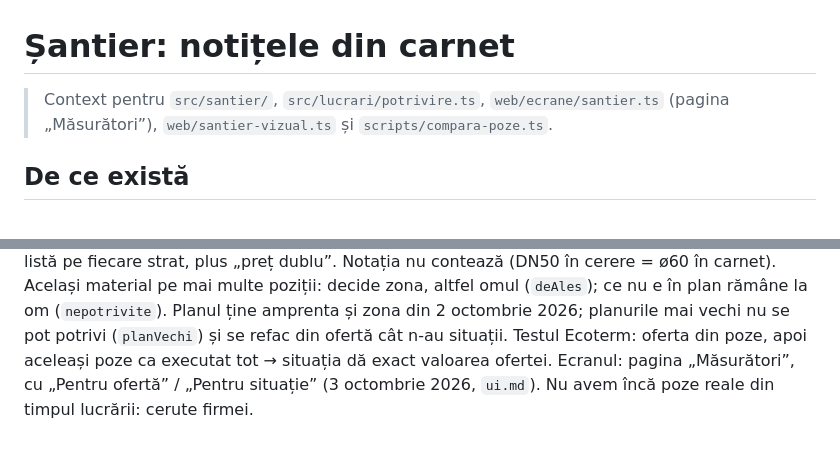
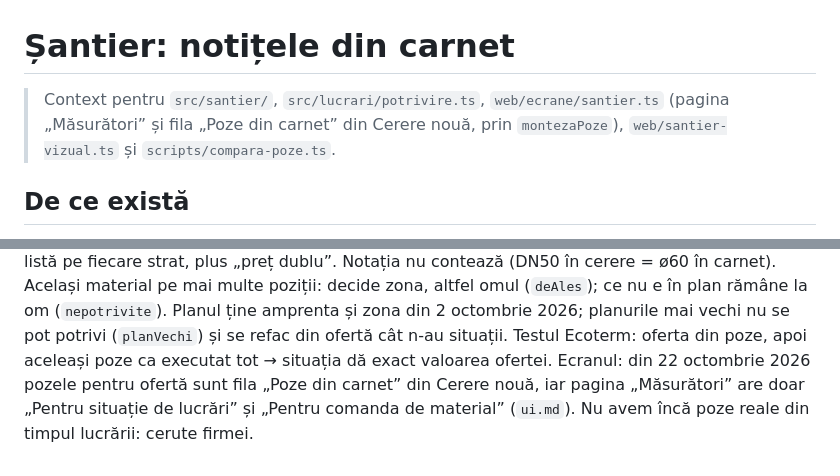
Before and after one commit to andreineagoe23/izorep, a Markdown page: .claude/santier.md, 2 parts joined by grey strips. Rendered like a GitHub page.

```diff
--- a/.claude/santier.md
+++ b/.claude/santier.md
@@ -1,7 +1,8 @@
 # Șantier: notițele din carnet
 
 > Context pentru `src/santier/`, `src/lucrari/potrivire.ts`, `web/ecrane/santier.ts`
-> (pagina „Măsurători”), `web/santier-vizual.ts` și `scripts/compara-poze.ts`.
+> (pagina „Măsurători” și fila „Poze din carnet” din Cerere nouă, prin `montezaPoze`),
+> `web/santier-vizual.ts` și `scripts/compara-poze.ts`.
 
 ## De ce există
 
@@ -156,6 +157,7 @@ altfel omul (`deAles`); ce nu e în plan rămâne la om (`nepotrivite`). Planul
 ține amprenta și zona din 2 octombrie 2026; planurile mai vechi nu se pot
 potrivi (`planVechi`) și se refac din ofertă cât n-au situații. Testul
 Ecoterm: oferta din poze, apoi aceleași poze ca executat tot → situația dă
-exact valoarea ofertei. Ecranul: pagina „Măsurători”, cu „Pentru ofertă” /
-„Pentru situație” (3 octombrie 2026, `ui.md`). Nu avem încă poze reale din
+exact valoarea ofertei. Ecranul: din 22 octombrie 2026 pozele pentru ofertă
+sunt fila „Poze din carnet” din Cerere nouă, iar pagina „Măsurători” are doar
+„Pentru situație de lucrări” și „Pentru comanda de material” (`ui.md`). Nu avem încă poze reale din
 timpul lucrării: cerute firmei.
```
Also changed, not shown: .claude/stare.md (+3 -3 lines).
